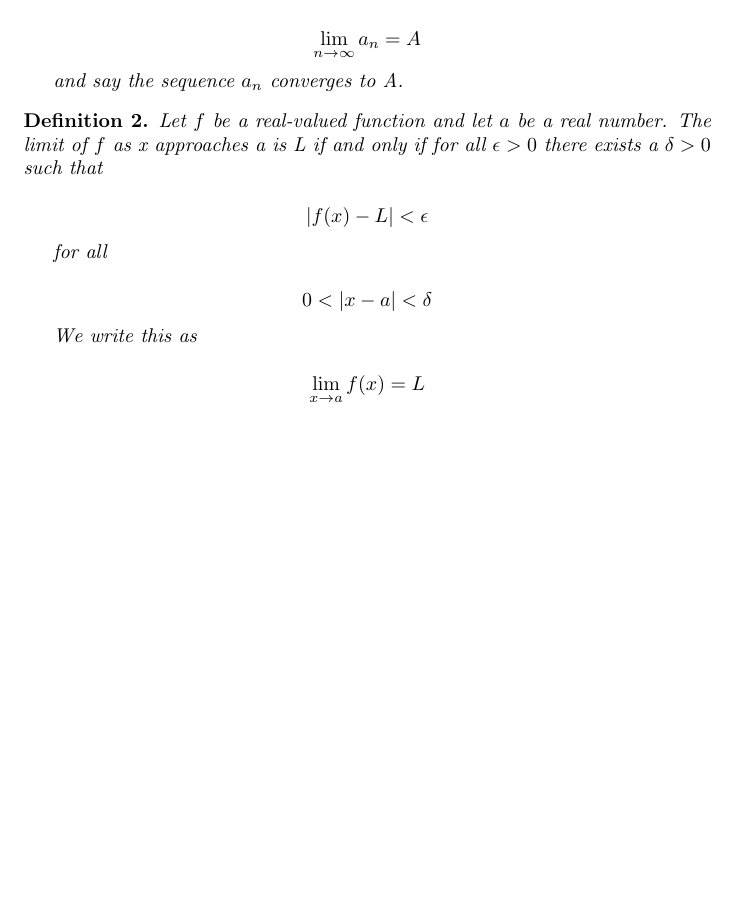
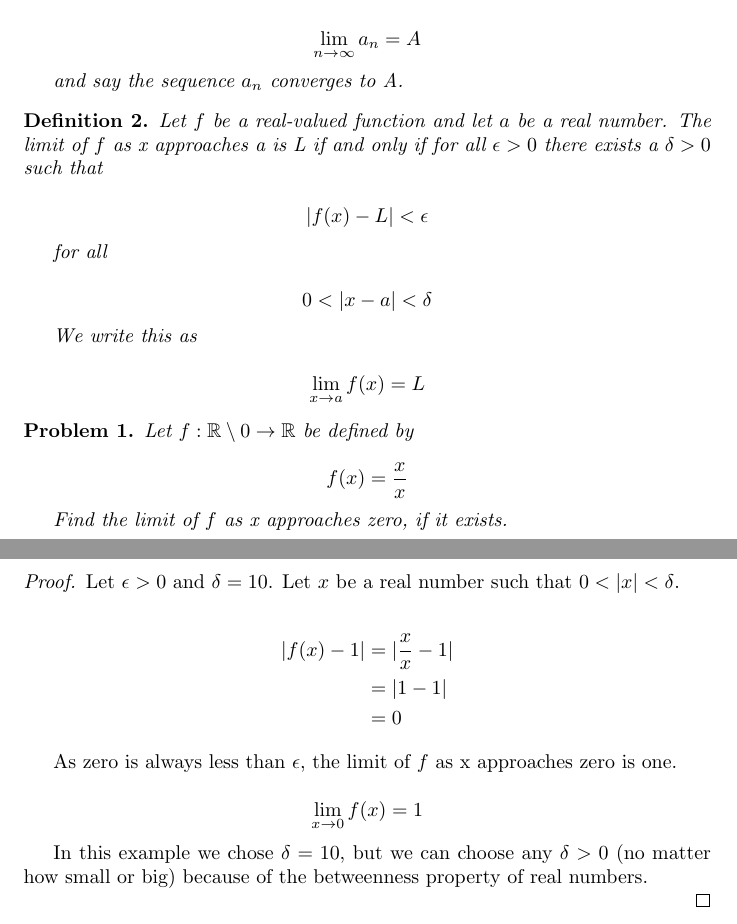
Before and after one commit to ataylor89/Math, a LaTeX document (limits.tex): part of the page before the commit and two parts of pages 1 and 2 of 2 after it, the two joined at a grey line, cut so that both start at the same text, the shorter picture padded with empty space. Compiled offline with pdfLaTeX.

Commit message:
Adding problem 1 to limits.tex

```diff
--- a/limits.tex
+++ b/limits.tex
@@ -1,6 +1,7 @@
 \documentclass{article}
 \usepackage{amsmath, amssymb, amsthm}
 \newtheorem{definition}{Definition}
+\newtheorem{problem}{Problem}
 \title{Limits}
 \author{Andrew Taylor}
 \date{February 27 2022}
@@ -48,4 +49,33 @@ We write this as
 
 \end{definition}
 
+\begin{problem}
+Let $f:\mathbb{R} \setminus {0} \to \mathbb{R}$ be defined by
+
+\begin{equation*}
+f(x) = \frac{x}{x}
+\end{equation*}
+
+Find the limit of $f$ as x approaches zero, if it exists.
+\end{problem}
+
+\begin{proof}
+Let $\epsilon > 0$ and $\delta = 10$. Let $x$ be a real number such that $0 < |x| < \delta$.
+
+\begin{align*}
+|f(x) - 1| &= |\frac{x}{x} - 1| \\
+&= |1 - 1| \\
+&= 0
+\end{align*}
+
+As zero is always less than $\epsilon$, the limit of $f$ as x approaches zero is one.
+
+\begin{equation*}
+\lim_{x \to 0} f(x) = 1
+\end{equation*}
+
+In this example we chose $\delta = 10$, but we can choose any $\delta > 0$ (no matter how small or big) because of the betweenness property of real numbers.
+
+\end{proof}
+
 \end{document}
```
Also changed, not shown: limits.pdf.
